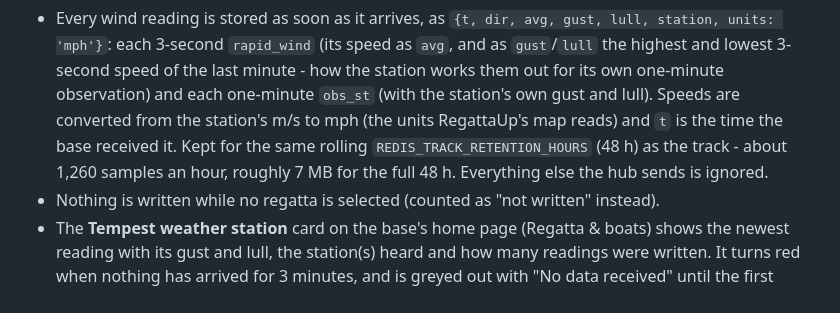
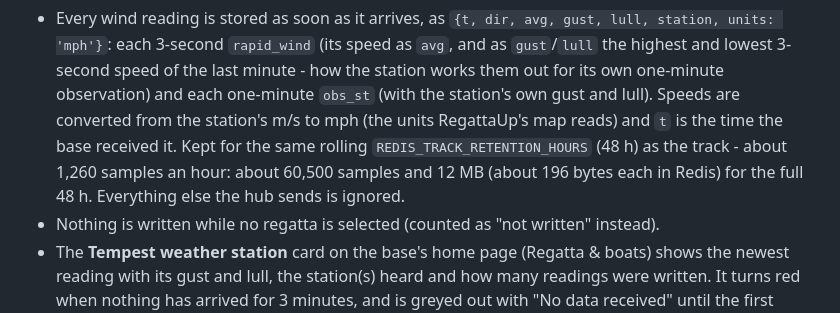
Before and after one commit to sdale511/race-tracker, a Markdown page: README.md, the part around the change. GitHub-like rendering.

Commit message:
update redis size estimates;

```diff
--- a/README.md
+++ b/README.md
@@ -1690,7 +1690,7 @@ needs no internet, so wind is recorded at a venue with no connection, as long as
   minute - how the station works them out for its own one-minute observation) and each one-minute `obs_st` (with the
   station's own gust and lull). Speeds are converted from the station's m/s to mph (the units RegattaUp's map reads) and `t` is the
   time the base received it. Kept for the same rolling `REDIS_TRACK_RETENTION_HOURS` (48 h) as the track - about 1,260
-  samples an hour, roughly 7 MB for the full 48 h. Everything else the hub sends is ignored.
+  samples an hour: about 60,500 samples and 12 MB (about 196 bytes each in Redis) for the full 48 h. Everything else the hub sends is ignored.
 - Nothing is written while no regatta is selected (counted as "not written" instead).
 - The **Tempest weather station** card on the base's home page (Regatta & boats) shows the newest reading with its
   gust and lull, the station(s) heard and how many readings were written. It turns red when nothing has arrived
```
